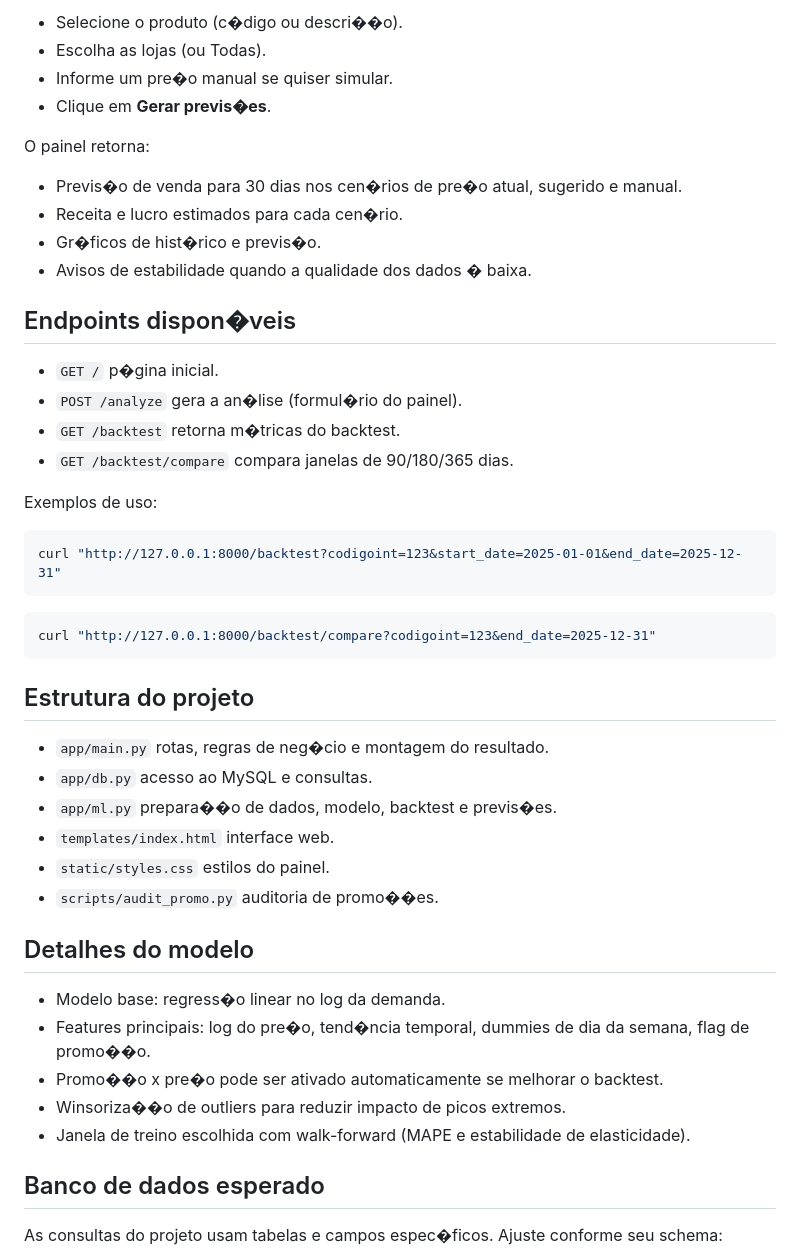
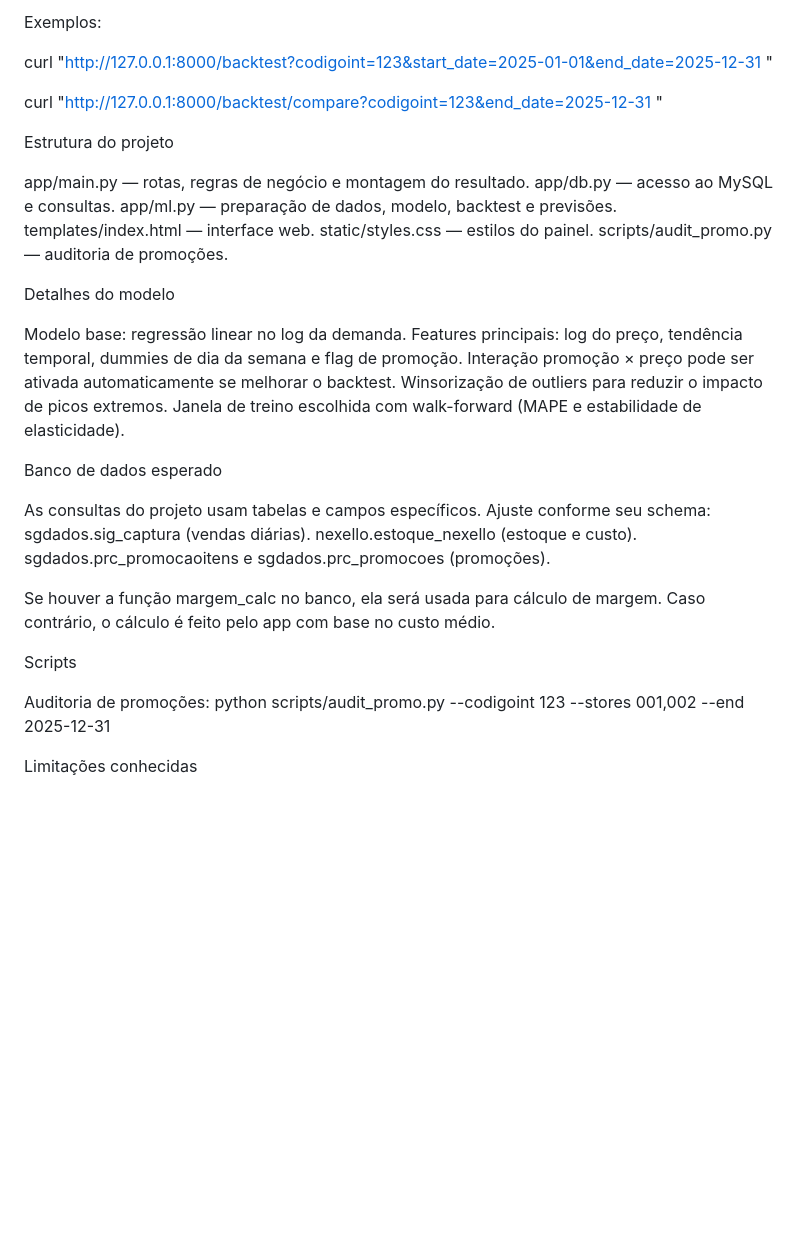
Before and after one commit to alvseduardo/Primeiro-Projeto-ML, a Markdown page: README.md, the part around one of its changes. Drawn GitHub-style; blank space fills up the shorter version.

````diff
--- a/README.md
+++ b/README.md
@@ -79,50 +76,42 @@ http://127.0.0.1:8000
 
-- Selecione o produto (c�digo ou descri��o).
-- Escolha as lojas (ou Todas).
-- Informe um pre�o manual se quiser simular.
-- Clique em **Gerar previs�es**.
+Exemplos:
 
-O painel retorna:
-- Previs�o de venda para 30 dias nos cen�rios de pre�o atual, sugerido e manual.
-- Receita e lucro estimados para cada cen�rio.
-- Gr�ficos de hist�rico e previs�o.
-- Avisos de estabilidade quando a qualidade dos dados � baixa.
+curl "http://127.0.0.1:8000/backtest?codigoint=123&start_date=2025-01-01&end_date=2025-12-31
+"
 
-## Endpoints dispon�veis
+curl "http://127.0.0.1:8000/backtest/compare?codigoint=123&end_date=2025-12-31
+"
 
-- `GET /` p�gina inicial.
-- `POST /analyze` gera a an�lise (formul�rio do painel).
-- `GET /backtest` retorna m�tricas do backtest.
-- `GET /backtest/compare` compara janelas de 90/180/365 dias.
+Estrutura do projeto
 
-Exemplos de uso:
+app/main.py — rotas, regras de negócio e montagem do resultado.
+app/db.py — acesso ao MySQL e consultas.
+app/ml.py — preparação de dados, modelo, backtest e previsões.
+templates/index.html — interface web.
+static/styles.css — estilos do painel.
+scripts/audit_promo.py — auditoria de promoções.
 
-```bash
-curl "http://127.0.0.1:8000/backtest?codigoint=123&start_date=2025-01-01&end_date=2025-12-31"
-```
+Detalhes do modelo
 
-```bash
-curl "http://127.0.0.1:8000/backtest/compare?codigoint=123&end_date=2025-12-31"
-```
+Modelo base: regressão linear no log da demanda.
+Features principais: log do preço, tendência temporal, dummies de dia da semana e flag de promoção.
+Interação promoção × preço pode ser ativada automaticamente se melhorar o backtest.
+Winsorização de outliers para reduzir o impacto de picos extremos.
+Janela de treino escolhida com walk-forward (MAPE e estabilidade de elasticidade).
 
-## Estrutura do projeto
+Banco de dados esperado
 
-- `app/main.py` rotas, regras de neg�cio e montagem do resultado.
-- `app/db.py` acesso ao MySQL e consultas.
-- `app/ml.py` prepara��o de dados, modelo, backtest e previs�es.
-- `templates/index.html` interface web.
-- `static/styles.css` estilos do painel.
-- `scripts/audit_promo.py` auditoria de promo��es.
+As consultas do projeto usam tabelas e campos específicos. Ajuste conforme seu schema:
+sgdados.sig_captura (vendas diárias).
+nexello.estoque_nexello (estoque e custo).
+sgdados.prc_promocaoitens e sgdados.prc_promocoes (promoções).
 
-## Detalhes do modelo
+Se houver a função margem_calc no banco, ela será usada para cálculo de margem. Caso contrário, o cálculo é feito pelo app com base no custo médio.
 
-- Modelo base: regress�o linear no log da demanda.
-- Features principais: log do pre�o, tend�ncia temporal, dummies de dia da semana, flag de promo��o.
-- Promo��o x pre�o pode ser ativado automaticamente se melhorar o backtest.
-- Winsoriza��o de outliers para reduzir impacto de picos extremos.
-- Janela de treino escolhida com walk-forward (MAPE e estabilidade de elasticidade).
+Scripts
 
-## Banco de dados esperado
+Auditoria de promoções:
+python scripts/audit_promo.py --codigoint 123 --stores 001,002 --end 2025-12-31
 
-As consultas do projeto usam tabelas e campos espec�ficos. Ajuste conforme seu schema:
+Limitações conhecidas
 
````
Also changed, not shown: other parts of README.md (+51 -72 lines).
